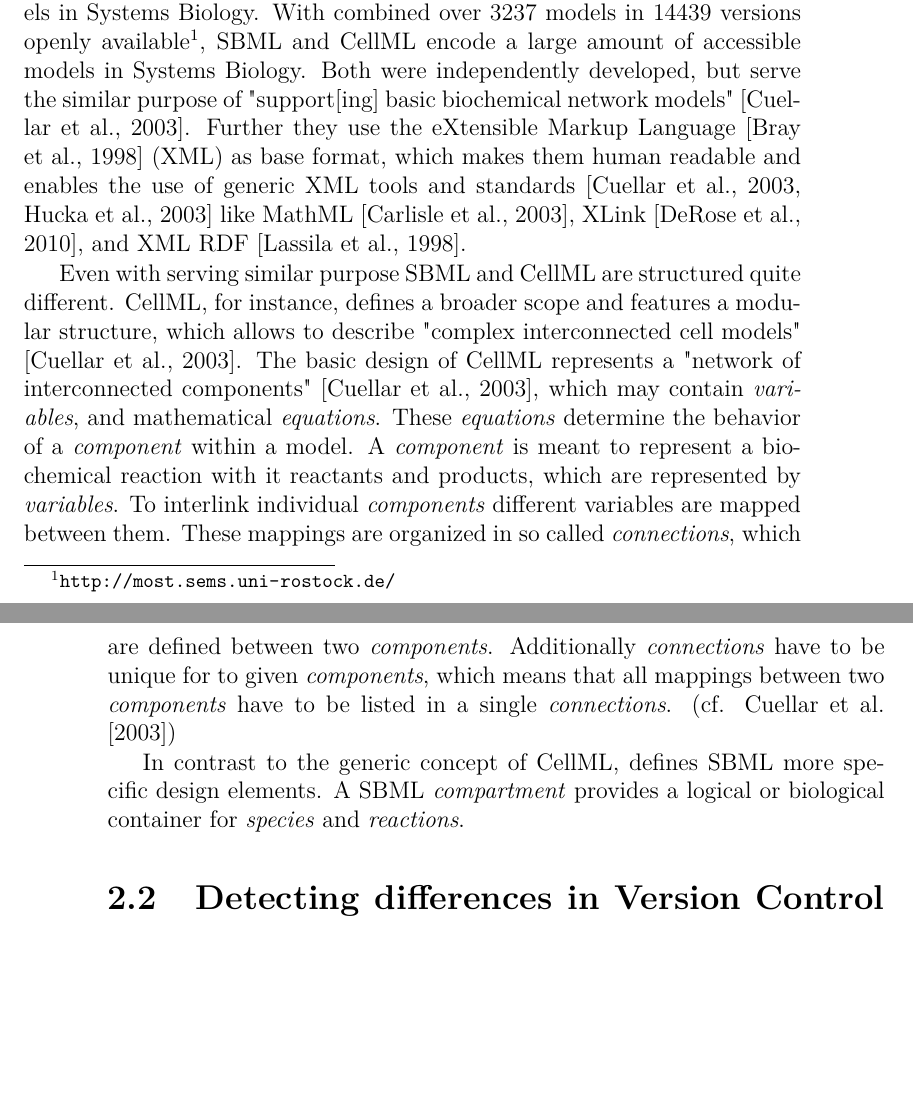
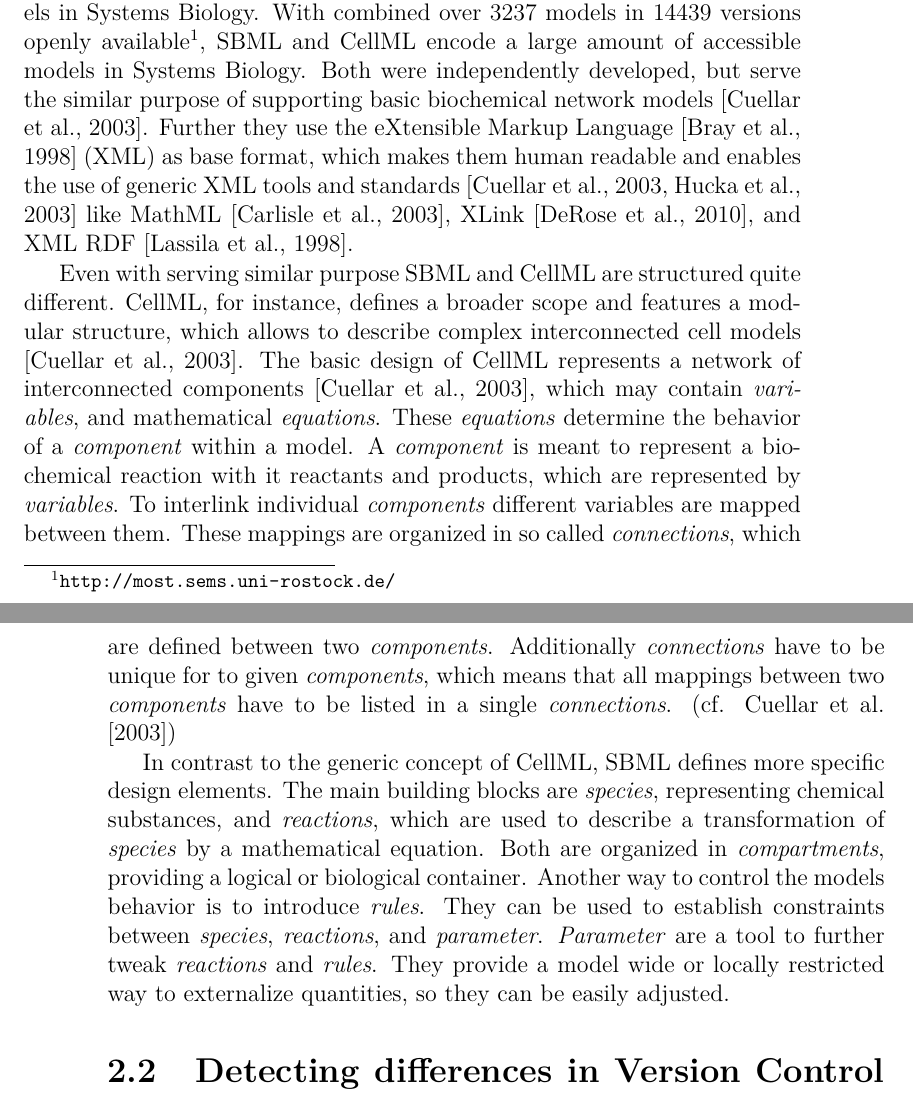
Before and after one commit to binfalse/bachelor-thesis, a LaTeX thesis (tex/ba-main.tex, which reads tex/background-diff.tex): two parts of pages 9 and 10 of 64, joined at a grey line, cut so that both start at the same text, the shorter picture padded with empty space. Compiled offline with pdfLaTeX.

Commit message:
finished sbml+cellml part in section about sysbio dataformats

```diff
--- a/tex/background-diff.tex
+++ b/tex/background-diff.tex
@@ -3,16 +3,20 @@
 	\label{sec:background:formats}
 
 	At the time this thesis is written, there are two major formats to encode models in \sysbio. With combined over 3237 models in 14439 versions openly available\footnote{\url{http://most.sems.uni-rostock.de/}}, \sbml and \cellml encode a large amount of accessible models in \sysbio.
-	Both were independently developed, but serve the similar purpose of "support[ing] basic biochemical network models" \citep{Cuellar2003}. Further they use the eXtensible Markup Language \citep{Bray1998} (\xml) as base format, which makes them human readable and enables the use of generic \xml tools and standards \citep{Cuellar2003,Hucka2003} like MathML \citep{Carlisle2003}, XLink \citep{DeRose2010}, and \rdf \citep{Lassila1998}.
+	Both were independently developed, but serve the similar purpose of supporting basic biochemical network models \citep{Cuellar2003}. Further they use the eXtensible Markup Language \citep{Bray1998} (\xml) as base format, which makes them human readable and enables the use of generic \xml tools and standards \citep{Cuellar2003,Hucka2003} like MathML \citep{Carlisle2003}, XLink \citep{DeRose2010}, and \rdf \citep{Lassila1998}.
 
 	Even with serving similar purpose \sbml and \cellml are structured quite different.
-	\cellml, for instance, defines a broader scope and features a modular structure, which allows to describe "complex interconnected cell models" \citep{Cuellar2003}.
-	The basic design of \cellml represents a "network of interconnected components" \citep{Cuellar2003}, which may contain \emph{variables}, and mathematical \emph{equations}. These \emph{equations} determine the behavior of a \emph{component} within a model.
+	\cellml, for instance, defines a broader scope and features a modular structure, which allows to describe complex interconnected cell models \citep{Cuellar2003}.
+	The basic design of \cellml represents a network of interconnected components \citep{Cuellar2003}, which may contain \emph{variables}, and mathematical \emph{equations}. These \emph{equations} determine the behavior of a \emph{component} within a model.
 	A \emph{component} is meant to represent a biochemical reaction with it reactants and products, which are represented by \emph{variables}.
 	To interlink individual \emph{components} different variables are mapped between them. These mappings are organized in so called \emph{connections}, which are defined between two \emph{components}. Additionally \emph{connections} have to be unique for to given \emph{components}, which means that all mappings between two \emph{components} have to be listed in a single \emph{connections}. (cf. \citet{Cuellar2003})
 
-	In contrast to the generic concept of \cellml, defines \sbml more specific design elements.
-	A \sbml \emph{compartment} provides a logical or biological container for \emph{species} and \emph{reactions}.
+	In contrast to the generic concept of \cellml, \sbml defines more specific design elements.
+	The main building blocks are \emph{species}, representing chemical substances, and \emph{reactions}, which are used to describe a transformation of \emph{species} by a mathematical equation.
+	Both are organized in \emph{compartments}, providing a logical or biological container.
+	Another way to control the models behavior is to introduce \emph{rules}. They can be used to establish constraints between \emph{species}, \emph{reactions}, and \emph{parameter}.
+	\emph{Parameter} are a tool to further tweak \emph{reactions} and \emph{rules}. They provide a model wide or locally restricted way to externalize quantities, so they can be easily adjusted.
+
 
 
 	\begin{comment}
```
